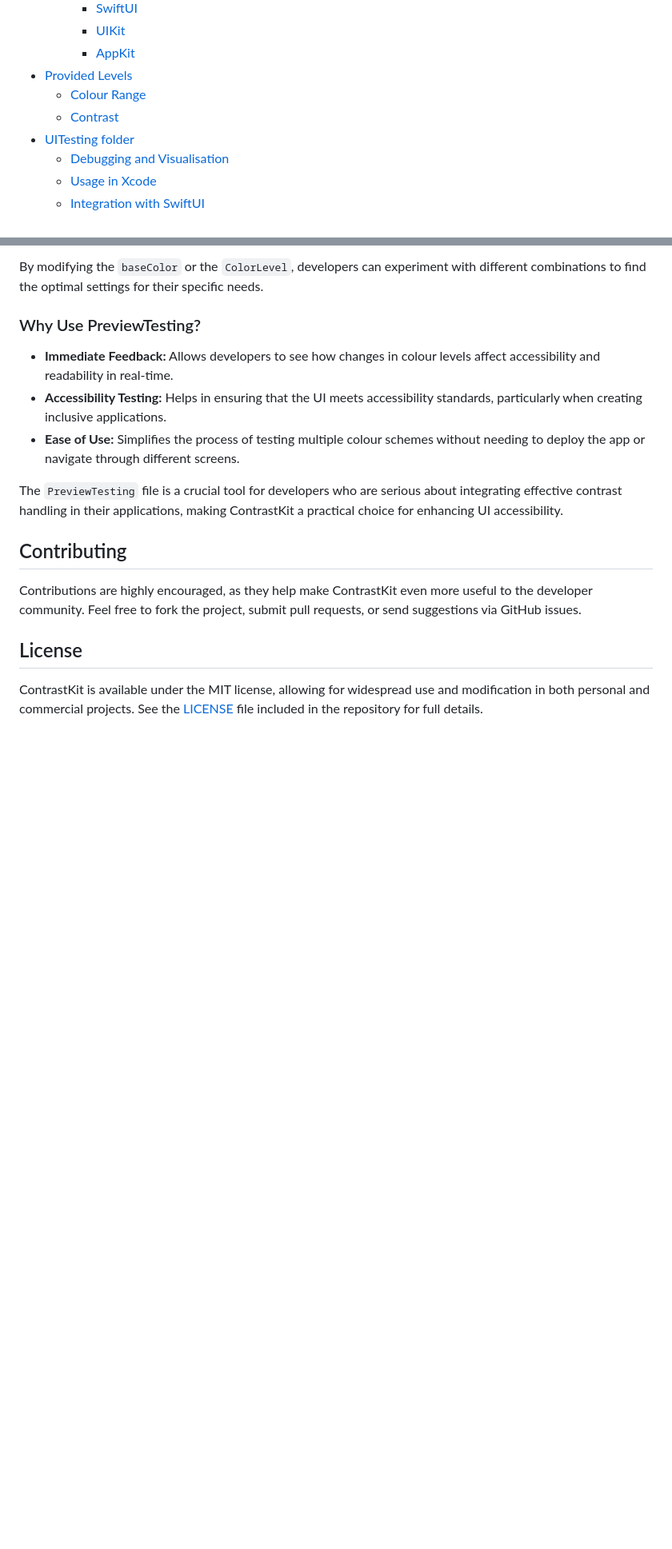
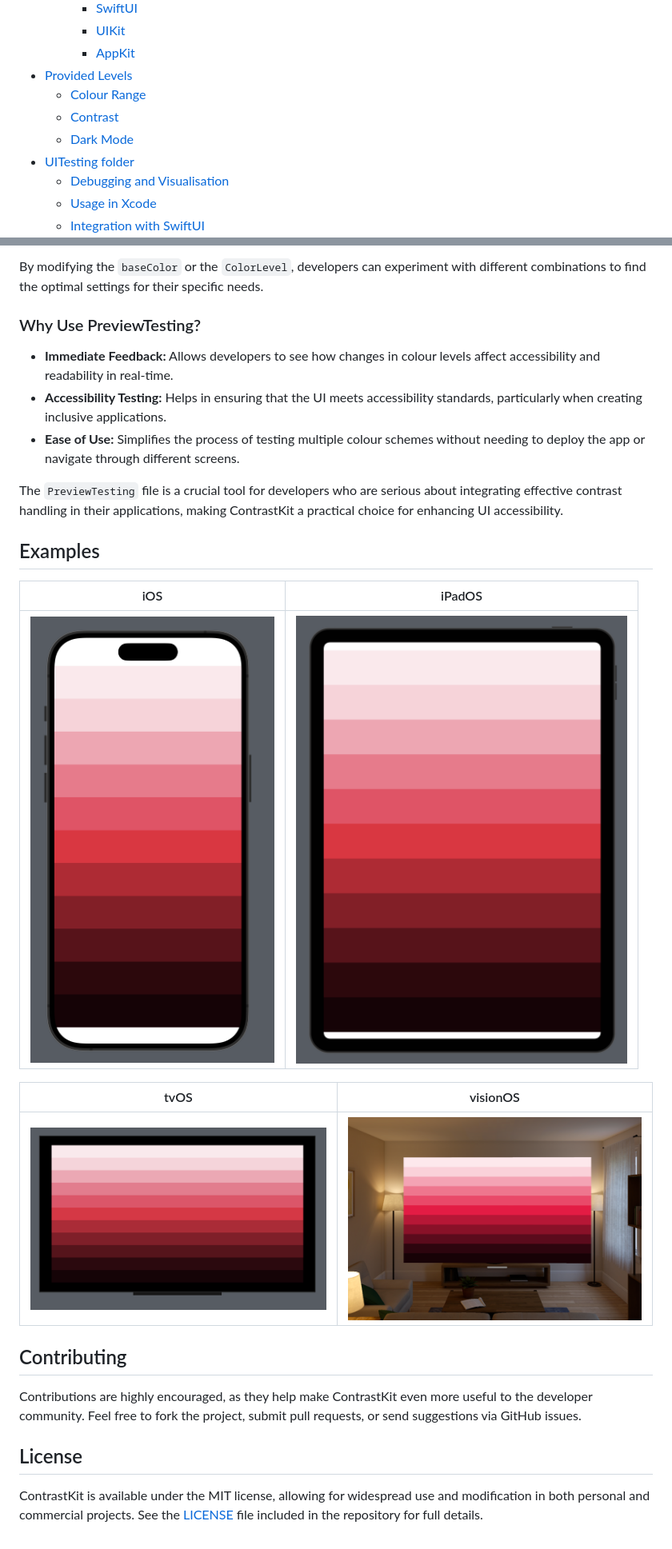
Before and after one commit to markbattistella/ContrastKit, a Markdown page: README.md, 2 parts joined by grey strips. Shown at 80% size. Drawn GitHub-style; pictures changed too: .github/data/iOS.png (added), .github/data/iPadOS.png (added), .github/data/tvOS.png (added); blank space fills up the shorter version.

```diff
--- a/README.md
+++ b/README.md
@@ -31,6 +31,7 @@ This package is particularly useful for UI/UX designers and developers focusing
 - [Provided Levels](#provided-levels)
   - [Colour Range](#colour-range)
   - [Contrast](#contrast)
+  - [Dark Mode](#dark-mode-optional)
 - [UITesting folder](#uitesting-folder)
   - [Debugging and Visualisation](#debugging-and-visualisation)
   - [Usage in Xcode](#usage-in-xcode)
@@ -245,6 +280,16 @@ By modifying the `baseColor` or the `ColorLevel`, developers can experiment with
 
 The `PreviewTesting` file is a crucial tool for developers who are serious about integrating effective contrast handling in their applications, making ContrastKit a practical choice for enhancing UI accessibility.
 
+## Examples
+
+| iOS | iPadOS |
+|:-:|:-:|
+| ![iOS Shades example](https://raw.githubusercontent.com/markbattistella/ContrastKit/main/.github/data/iOS.png) | ![iPad Shades example](https://raw.githubusercontent.com/markbattistella/ContrastKit/main/.github/data/iPadOS.png) |
+
+| tvOS | visionOS |
+|:-:|:-:|
+| ![tvOS Shades example](https://raw.githubusercontent.com/markbattistella/ContrastKit/main/.github/data/tvOS.png) | ![visionOS Shades example](https://raw.githubusercontent.com/markbattistella/ContrastKit/main/.github/data/visionOS.png) |
+
 ## Contributing
 
 Contributions are highly encouraged, as they help make ContrastKit even more useful to the developer community. Feel free to fork the project, submit pull requests, or send suggestions via GitHub issues.
```
Also changed, not shown: other parts of README.md (+55 -21 lines), 1 other file.
